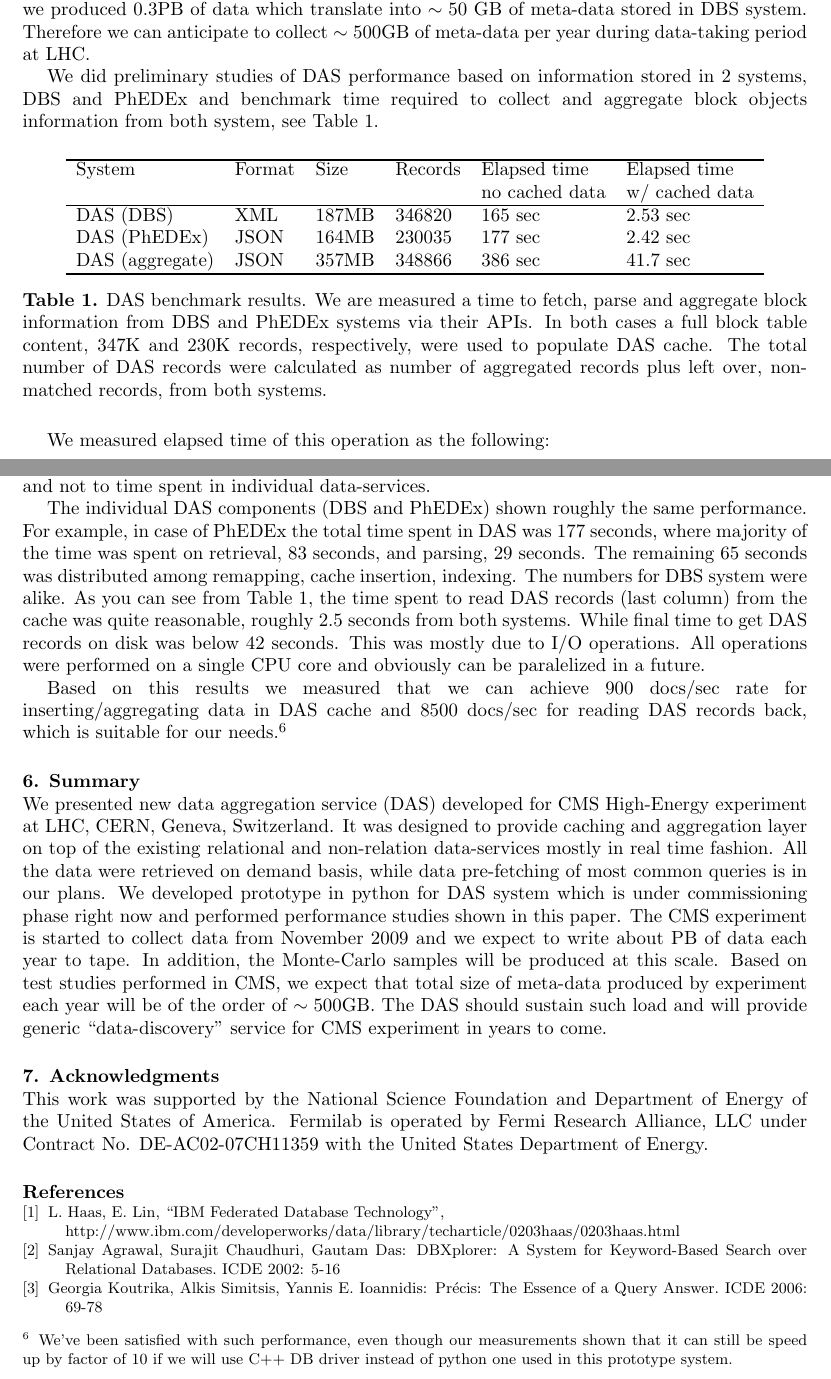
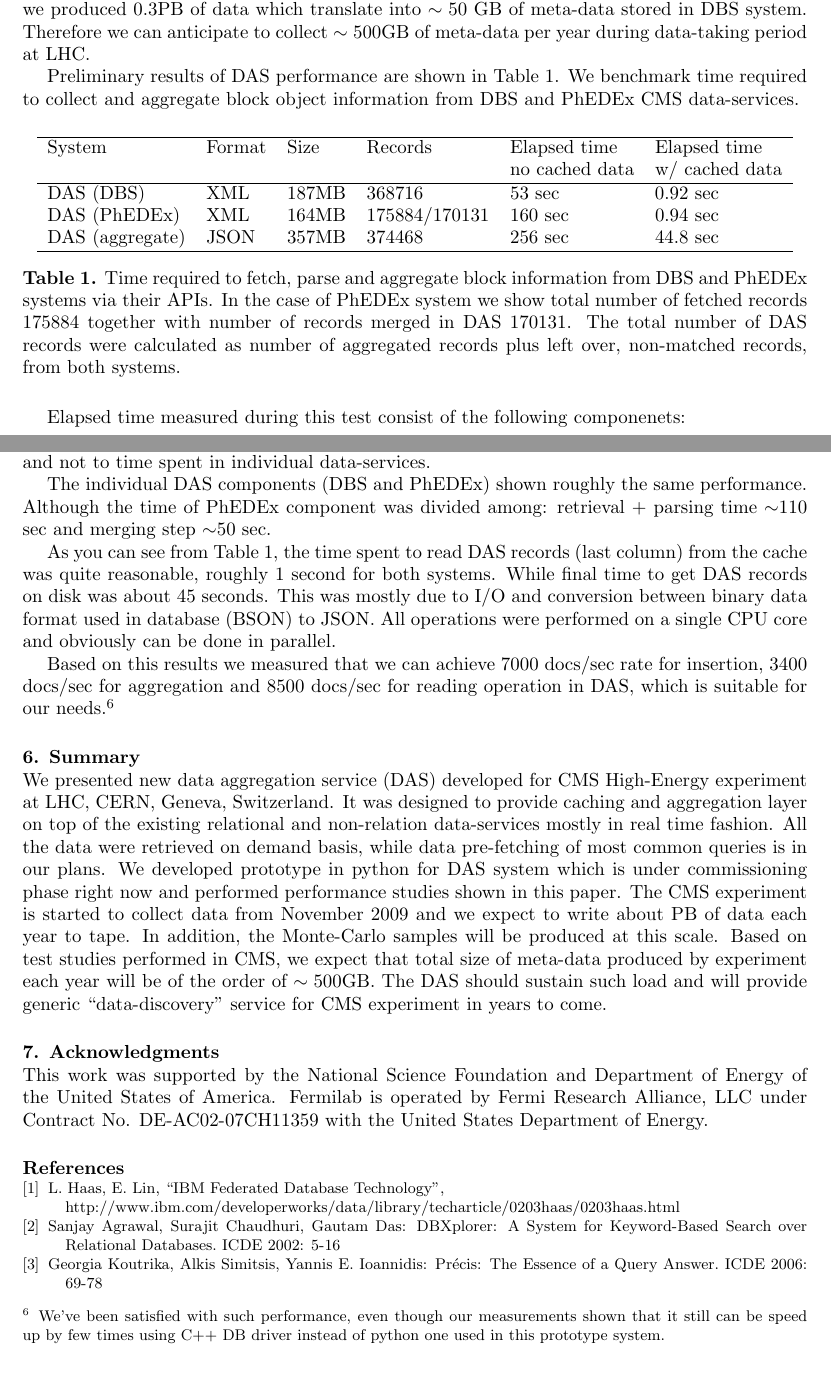
Before and after one commit to dmwm/DAS, a LaTeX document (doc/paper.tex): two parts of pages 8 and 9 of 10, joined at a grey line, cut so that both start at the same text. Compiled offline with pdfLaTeX.

Commit message:
Added new numbers
git-svn-id: svn+ssh://svn.cern.ch/reps/CMSDMWM/DAS/trunk@631 4525493e-7705-40b1-a816-d608a930855b

```diff
--- a/doc/paper.tex
+++ b/doc/paper.tex
@@ -498,9 +498,9 @@ at LHC.
 % 0.3PB - 50GB meta-data in DBS
 % 3PB/y - x GB
 
-We did preliminary studies of DAS performance based on information stored
-in 2 systems, DBS and PhEDEx and benchmark time required to collect and
-aggregate block objects information from both system, see Table \ref{DAS_benchmark}.
+Preliminary results of DAS performance are shown in Table \ref{DAS_benchmark}.
+We benchmark time required to collect and aggregate block object information
+from DBS and PhEDEx CMS data-services.
 
 \begin{table*}[hbt]
 \centering
@@ -510,23 +510,22 @@ aggregate block objects information from both system, see Table \ref{DAS_benchma
 System & Format & Size & Records & Elapsed time & Elapsed time \\
 & & & & no cached data & w/ cached data \\
 \hline
-DAS (DBS) & XML & 187MB & 346820 & 165 sec & 2.53 sec \\
-DAS (PhEDEx) & JSON & 164MB & 230035 & 177 sec & 2.42 sec \\
-DAS (aggregate) & JSON & 357MB & 348866 & 386 sec & 41.7 sec \\
+DAS (DBS) & XML & 187MB & 368716 & 53 sec & 0.92 sec \\
+DAS (PhEDEx) & XML & 164MB & 175884/170131 & 160 sec & 0.94 sec \\
+DAS (aggregate) & JSON & 357MB & 374468 & 256 sec & 44.8 sec \\
 \hline
 \hline
 \end{tabular}
-\caption{DAS benchmark results.
-We are measured a time to fetch, parse and aggregate block information
-from DBS and PhEDEx systems via their APIs. In both cases a full block
-table content, 347K and 230K records, respectively, were used to populate
-DAS cache. The total number of DAS records were calculated
-as number of aggregated records plus left over, non-matched records,
+\caption{Time required to fetch, parse and aggregate block information
+from DBS and PhEDEx systems via their APIs. In the case of PhEDEx
+system we show total number of fetched records 175884 together with
+number of records merged in DAS 170131. The total number of DAS records
+were calculated as number of aggregated records plus left over, non-matched records,
 from both systems.}
 \label{DAS_benchmark}
 \end{table*}
 
-We measured elapsed time of this operation as the following:
+Elapsed time measured during this test consist of the following componenets:
 \begin{itemize}
 \item[]
 {\it
@@ -545,23 +544,32 @@ is a time required to write DAS records to disk. Please note that last two
 components, {\it aggregation} and {\it output creation time}, were only applied to
 final DAS step and not to time spent in individual data-services.
 
+%DAS execution time (phedex) 160.606897116 sec
+%DAS execution time (dbs) 52.5349619389 sec
+%DAS execution time 256.0670228 sec, Sat, 28 Nov 2009 15:46:39 GMT
+%
+%DAS execution time (phedex) 0.952513933182 sec
+%DAS execution time (dbs) 0.951184034348 sec
+%DAS execution time 44.7982931137 sec, Sat, 28 Nov 2009 15:52:11 GMT
+
 The individual DAS components (DBS and PhEDEx) shown roughly the same performance.
-For example, in case of PhEDEx the total time spent in DAS was 177 seconds, where
-majority of the time was spent on retrieval, 83 seconds, and parsing, 29 seconds.
-The remaining 65 seconds was distributed among remapping, cache insertion, indexing. The
-numbers for DBS system were alike. As you can see from Table \ref{DAS_benchmark},
+Although the time of PhEDEx component was divided among: retrieval + parsing
+time $\sim$110 sec and merging step $\sim$50 sec.
+
+As you can see from Table \ref{DAS_benchmark},
 the time spent to read DAS records (last column) from the cache was quite
-reasonable, roughly 2.5 seconds from both systems. While final time to
-get DAS records on disk was below 42 seconds. This was mostly due to I/O operations.
-All operations were performed on a single CPU core and obviously can be
-paralelized in a future.
+reasonable, roughly 1 second for both systems. While final time to
+get DAS records on disk was about 45 seconds. This was mostly due to I/O and
+conversion between binary data format used in database (BSON) to JSON.
+All operations were performed on a single CPU core and obviously can be done
+in parallel.
 
-Based on this results we measured that we can achieve 900 docs/sec rate
-for inserting/aggregating data in DAS cache and 8500 docs/sec for reading
-DAS records back, which is suitable for our
+Based on this results we measured that we can achieve 7000 docs/sec rate
+for insertion, 3400 docs/sec for aggregation and 8500 docs/sec for reading operation
+in DAS, which is suitable for our
 needs.\footnote{We've been satisfied with such performance,
-even though our measurements shown that it can still be speed up by factor of
-10 if we will use C++ DB driver instead of python one used in this prototype system.}
+even though our measurements shown that it still can be speed up by few times
+using C++ DB driver instead of python one used in this prototype system.}
 
 \section{Summary}
 We presented new data aggregation service (DAS) developed for CMS High-Energy experiment
```
